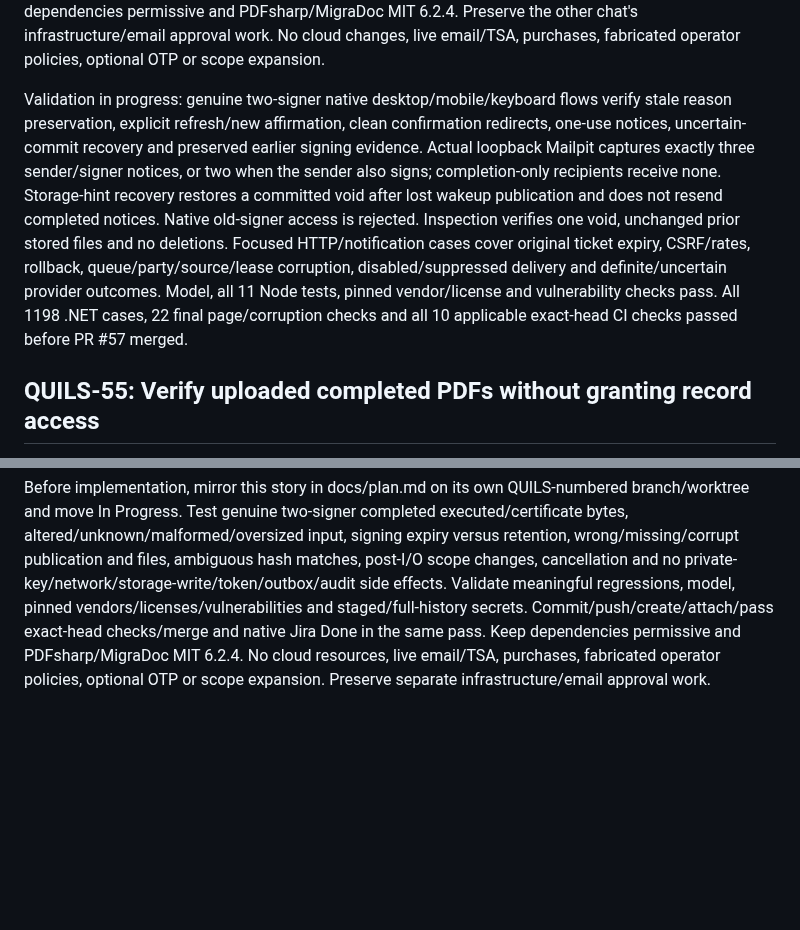
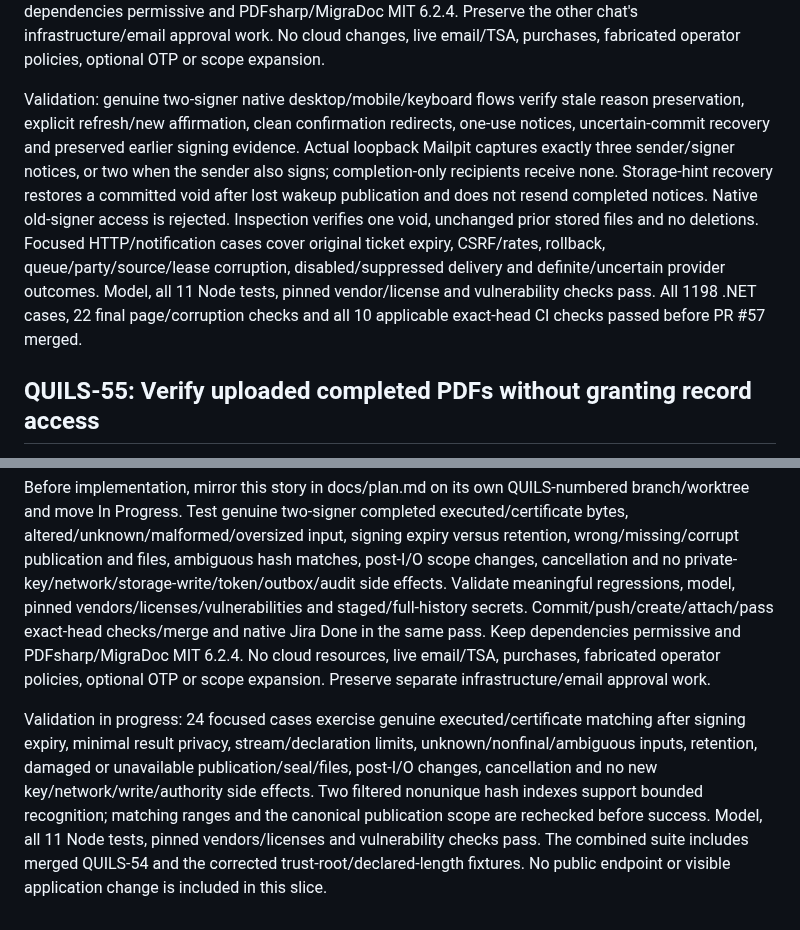
Before and after one commit to henrique-meyer/quillsign, a Markdown page: docs/plan.md, 2 parts joined by grey strips. GitHub-like rendering; blank space fills up the shorter version.

```diff
--- a/docs/plan.md
+++ b/docs/plan.md
@@ -752,7 +752,7 @@ Test exact sender/statement/revision/session and CSRF/rate/error/replay controls
 
 Mirror this story and design in docs/plan.md before implementation on a separate QUILS-numbered branch/worktree, and move In Progress only after QUILS-53 merges and implementation starts. Keep native Jira current, pass meaningful regression/model/vendor/license/vulnerability/secret checks, commit/push/create/attach/pass exact-head checks/merge and native Jira Done in the same pass. Keep dependencies permissive and PDFsharp/MigraDoc MIT 6.2.4. Preserve the other chat's infrastructure/email approval work. No cloud changes, live email/TSA, purchases, fabricated operator policies, optional OTP or scope expansion.
 
-Validation in progress: genuine two-signer native desktop/mobile/keyboard flows verify stale reason preservation, explicit refresh/new affirmation, clean confirmation redirects, one-use notices, uncertain-commit recovery and preserved earlier signing evidence. Actual loopback Mailpit captures exactly three sender/signer notices, or two when the sender also signs; completion-only recipients receive none. Storage-hint recovery restores a committed void after lost wakeup publication and does not resend completed notices. Native old-signer access is rejected. Inspection verifies one void, unchanged prior stored files and no deletions. Focused HTTP/notification cases cover original ticket expiry, CSRF/rates, rollback, queue/party/source/lease corruption, disabled/suppressed delivery and definite/uncertain provider outcomes. Model, all 11 Node tests, pinned vendor/license and vulnerability checks pass. All 1198 .NET cases, 22 final page/corruption checks and all 10 applicable exact-head CI checks passed before PR #57 merged.
+Validation: genuine two-signer native desktop/mobile/keyboard flows verify stale reason preservation, explicit refresh/new affirmation, clean confirmation redirects, one-use notices, uncertain-commit recovery and preserved earlier signing evidence. Actual loopback Mailpit captures exactly three sender/signer notices, or two when the sender also signs; completion-only recipients receive none. Storage-hint recovery restores a committed void after lost wakeup publication and does not resend completed notices. Native old-signer access is rejected. Inspection verifies one void, unchanged prior stored files and no deletions. Focused HTTP/notification cases cover original ticket expiry, CSRF/rates, rollback, queue/party/source/lease corruption, disabled/suppressed delivery and definite/uncertain provider outcomes. Model, all 11 Node tests, pinned vendor/license and vulnerability checks pass. All 1198 .NET cases, 22 final page/corruption checks and all 10 applicable exact-head CI checks passed before PR #57 merged.
 
 ## QUILS-55: Verify uploaded completed PDFs without granting record access
 
@@ -765,3 +765,5 @@ Verify the recognized artifact against the canonical completed publication, exac
 Return only minimal verification facts for the supplied artifact: whether it matches a retained published artifact, its kind and supplied SHA-256, and accurately bounded seal/timestamp integrity facts. Distinguish an unrecognized artifact from a verified integrity failure or temporary unavailability. Never disclose other envelopes, party identities, document downloads, raw audit/private metadata or storage references. Integrity checks do not assert signer identity, legal validity, QES/AdES status, external certificate trust or long-term revocation validation. No public upload endpoint, history lookup, UI or retention-policy choice is included in this backend slice; a later story owns the scanner-safe bounded HTTP/browser flow.
 
 Before implementation, mirror this story in docs/plan.md on its own QUILS-numbered branch/worktree and move In Progress. Test genuine two-signer completed executed/certificate bytes, altered/unknown/malformed/oversized input, signing expiry versus retention, wrong/missing/corrupt publication and files, ambiguous hash matches, post-I/O scope changes, cancellation and no private-key/network/storage-write/token/outbox/audit side effects. Validate meaningful regressions, model, pinned vendors/licenses/vulnerabilities and staged/full-history secrets. Commit/push/create/attach/pass exact-head checks/merge and native Jira Done in the same pass. Keep dependencies permissive and PDFsharp/MigraDoc MIT 6.2.4. No cloud resources, live email/TSA, purchases, fabricated operator policies, optional OTP or scope expansion. Preserve separate infrastructure/email approval work.
+
+Validation in progress: 24 focused cases exercise genuine executed/certificate matching after signing expiry, minimal result privacy, stream/declaration limits, unknown/nonfinal/ambiguous inputs, retention, damaged or unavailable publication/seal/files, post-I/O changes, cancellation and no new key/network/write/authority side effects. Two filtered nonunique hash indexes support bounded recognition; matching ranges and the canonical publication scope are rechecked before success. Model, all 11 Node tests, pinned vendors/licenses and vulnerability checks pass. The combined suite includes merged QUILS-54 and the corrected trust-root/declared-length fixtures. No public endpoint or visible application change is included in this slice.
```
Also changed, not shown: README.md (+2 -0 lines).
